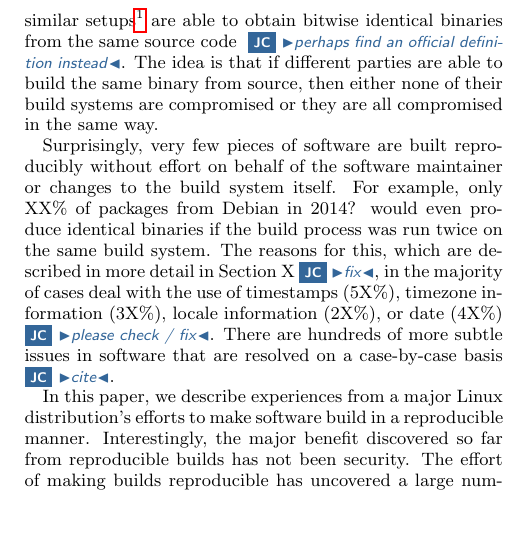
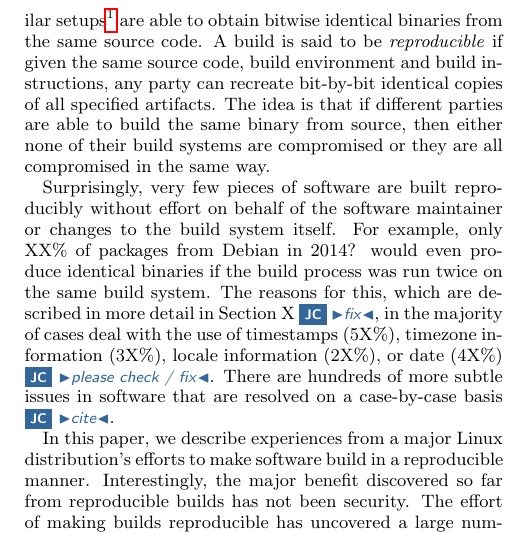
Before and after one commit to JustinCappos/reproduciblebuildpaper, a LaTeX paper (paper.tex, which reads introduction.tex): part of one column of page 1 of 3, cut so that both start at the same text, the shorter picture padded with empty space. Compiled offline with pdfLaTeX.

Commit message:
Add the definition from https://reproducible-builds.org/docs/definition/

```diff
--- a/introduction.tex
+++ b/introduction.tex
@@ -17,8 +17,10 @@ As a response to these security concerns, there have been recent
 efforts to make \emph{reproducible builds} \cappos{cite}.  A reproducible
 build is one where two different parties with similar setups\footnote{we
 will more precisely define this in Section X.\cappos{fix}} are able
-to obtain bitwise identical binaries from the same source code
-\cappos{perhaps find an official definition instead}.
+to obtain bitwise identical binaries from the same source code.
+A build is said to be \emph{reproducible} if given the same source code, build
+environment and build instructions, any party can recreate bit-by-bit identical
+copies of all specified artifacts.
 The idea is that if different parties are able to build the same binary
 from source, then either none of their build systems are compromised or
 they are all compromised in the same way.
```
